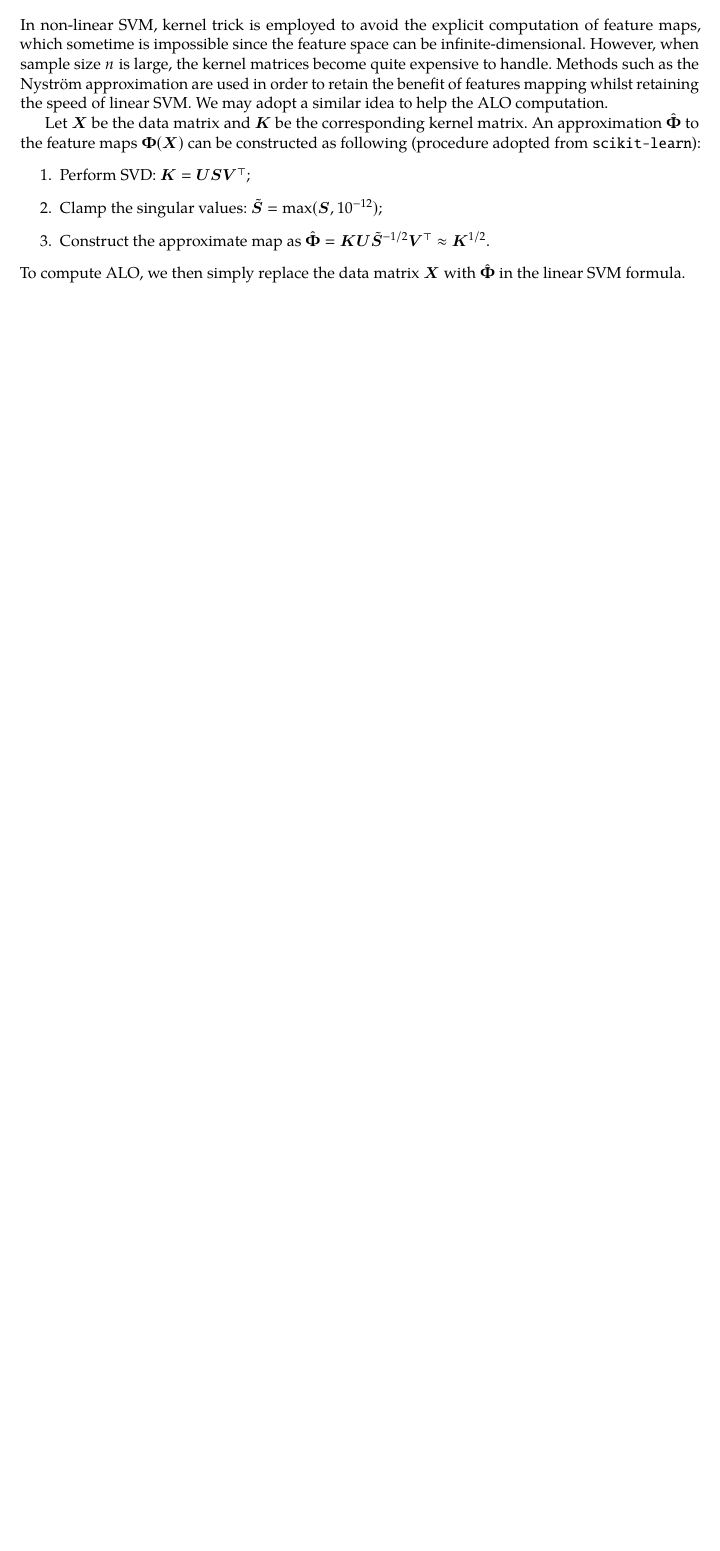
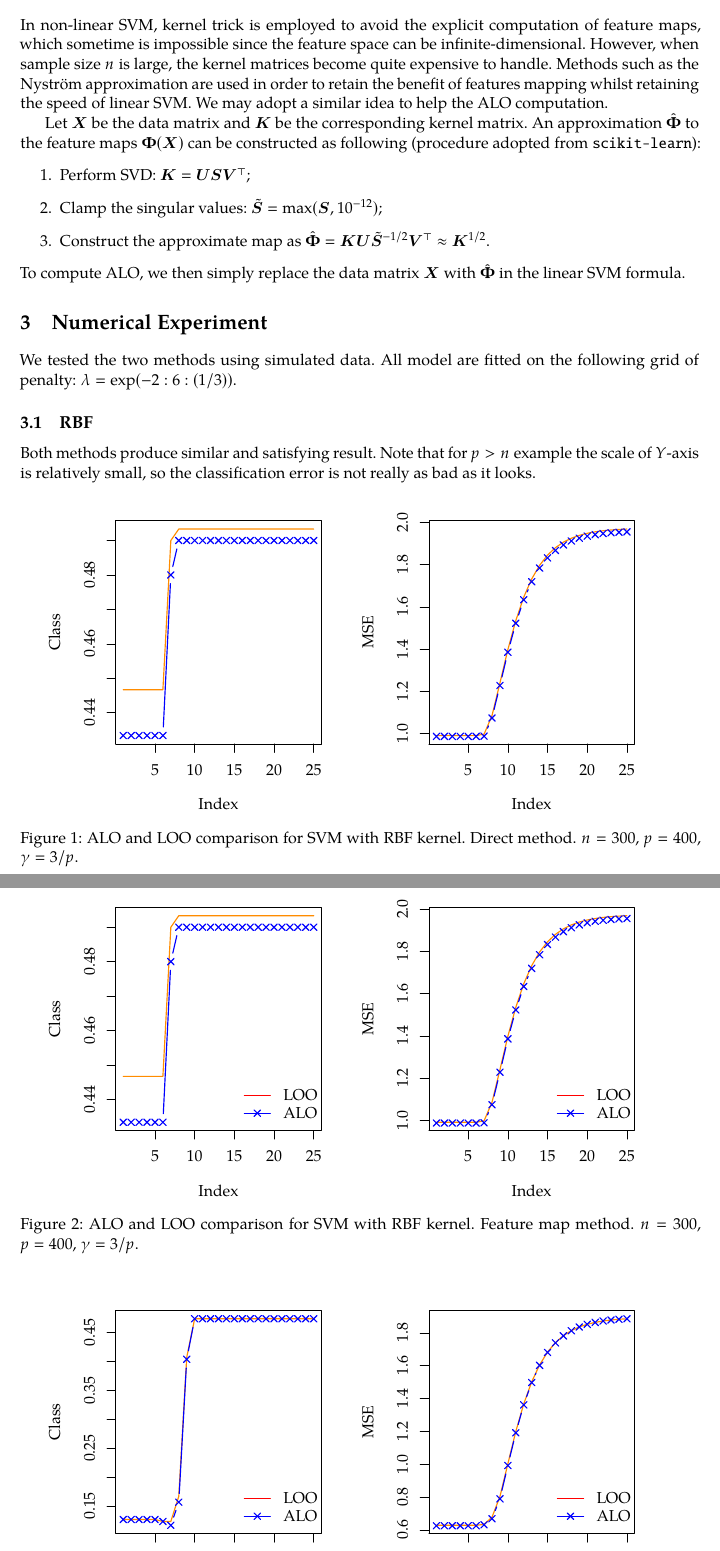
Before and after one commit to Francis-Hsu/Summer-ALO, a LaTeX document (Docs/alo_svm.tex): part of page 2 of 2 before the commit and two parts of pages 2 and 3 of 7 after it, the two joined at a grey line, cut so that both start at the same text, the shorter picture padded with empty space. The pictures show the PDF file Docs/alo_svm.pdf that the author committed with the source.

Commit message:
Add files via upload

```diff
--- a/Docs/alo_svm.tex
+++ b/Docs/alo_svm.tex
@@ -60,2 +60,3 @@ For simplicity we ignore the offset for now. Let \(S\) and \(V\) be the smooth s
 \frac{1}{\lambda}\bK_{\cdot,i}^\top\left[\bK^{-1}-\bK^{-1}\bK_{\cdot,V}\left(\bK_{\cdot,V}^\top\bK^{-1}\bK_{\cdot,V}\right)^{-1}\bK_{\cdot,V}^\top\bK^{-1}\right]\bK_{\cdot,i} & i\in S,\\
 \left[\lambda\left(\bK_{\cdot,V}^\top\bK^{-1}\bK_{\cdot,V}\right)^{-1}_{ii}\right]^{-1} & i\in V,
+\end{dcases}\] and \[g_{\ell, S}=-y_S\odot\bm{1}\left\{y_S\bK_{\cdot,S}^\top\balpha<1\right\},\qquad g_{\ell, V}=\left(\bK_{\cdot,V}^\top\bK_{\cdot,V}\right)^{-1}\bK_{\cdot,V}^\top\left[\sum_{j:y_j\bK_{\cdot,j}^\top\balpha<1}y_j\bK_{\cdot,j}-\lambda\bK\alpha\right].\]
@@ -71,4 +71,66 @@ Let \(\bX\) be the data matrix and \(\bK\) be the corresponding kernel matrix. A
 		\item Construct the approximate map as \(\hat{\bPhi}=\bK\bm{U}\tilde{\bm{S}}^{-1/2}\bm{V}^\top\approx\bK^{1/2}\).
 	\end{enumerate}
 To compute ALO, we then simply replace the data matrix \(\bX\) with \(\hat{\bPhi}\) in the linear SVM formula.
+
+\section{Numerical Experiment}
+We tested the two methods using simulated data. All model are fitted on the following grid of penalty: \(\lambda=\exp(-2:6:(1/3))\).
+\subsection{RBF}
+Both methods produce similar and satisfying result. Note that for \(p>n\) example the scale of \(Y\)-axis is relatively small, so the classification error is not really as bad as it looks.
+\begin{figure}[H]
+	\centering
+	\input{rbf_1_1.tex}
+	\caption{ALO and LOO comparison for SVM with RBF kernel. Direct method. \(n=300\), \(p=400\), \(\gamma=3/p\).}
+\end{figure}
+\begin{figure}[H]
+	\centering
+	\input{rbf_1_2.tex}
+	\caption{ALO and LOO comparison for SVM with RBF kernel. Feature map method. \(n=300\), \(p=400\), \(\gamma=3/p\).}
+\end{figure}
+\begin{figure}[H]
+	\centering
+	\input{rbf_2_1.tex}
+	\caption{ALO and LOO comparison for SVM with RBF kernel. Direct method. \(n=300\), \(p=50\), \(\gamma=2/p\).}
+\end{figure}
+\begin{figure}[H]
+	\centering
+	\input{rbf_2_2.tex}
+	\caption{ALO and LOO comparison for SVM with RBF kernel. Feature map method. \(n=300\), \(p=50\), \(\gamma=2/p\).}
+\end{figure}
+
+\subsection{Polynomial}
+Both methods again produce similar and satisfying result.
+\begin{figure}[H]
+	\centering
+	\input{pol_1_1.tex}
+	\caption{ALO and LOO comparison for SVM with polynomial kernel. Direct method. \(n=300\), \(p=50\), \(\gamma=3/p\), \(d=3\).}
+\end{figure}
+\begin{figure}[H]
+	\centering
+	\input{pol_1_2.tex}
+	\caption{ALO and LOO comparison for SVM with RBF kernel. Feature map method. \(n=300\), \(p=50\), \(\gamma=3/p\), \(d=3\).}
+\end{figure}
+\begin{figure}[H]
+	\centering
+	\input{pol_2_1.tex}
+	\caption{ALO and LOO comparison for SVM with polynomial kernel. Direct method. \(n=300\), \(p=50\), \(\gamma=2/p\), \(c_0=0.25\), \(d=5\).}
+\end{figure}
+\begin{figure}[H]
+	\centering
+	\input{pol_2_2.tex}
+	\caption{ALO and LOO comparison for SVM with RBF kernel. Feature map method. \(n=300\), \(p=50\), \(\gamma=2/p\), \(c_0=0.25\), \(d=5\).}
+\end{figure}
+
+\subsection{Sigmoid}
+None of the methods works well with the sigmoid kernel, however. Since it is not a positive-definite kernel and thus singular. Attempt to use pseudo-inverse to fix the problem produces unstable result.
+
+\begin{figure}[H]
+	\centering
+	\input{sig_1.tex}
+	\caption{ALO and LOO comparison for SVM with sigmoid kernel. Direct method. \(n=300\), \(p=50\), \(\gamma=2/p\), \(c_0=0\).}
+\end{figure}
+\begin{figure}[H]
+	\centering
+	\input{sig_2.tex}
+	\caption{ALO and LOO comparison for SVM with sigmoid kernel. Feature map method. \(n=300\), \(p=50\), \(\gamma=2/p\), \(c_0=0\).}
+\end{figure}
 \end{document}
```
Also changed, not shown: Docs/alo_svm.pdf, Docs/alo_svm.tex (5 more changed lines).
